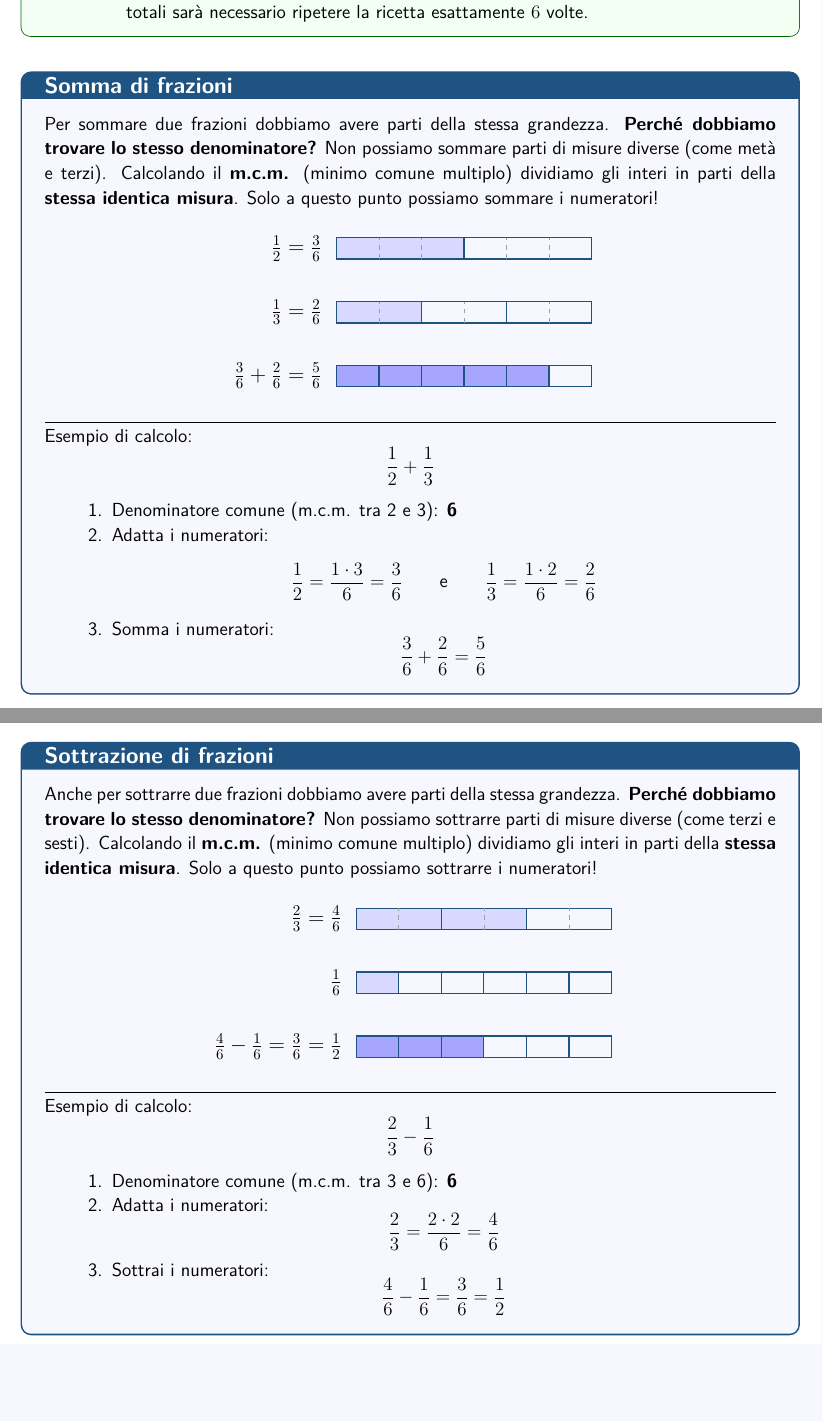
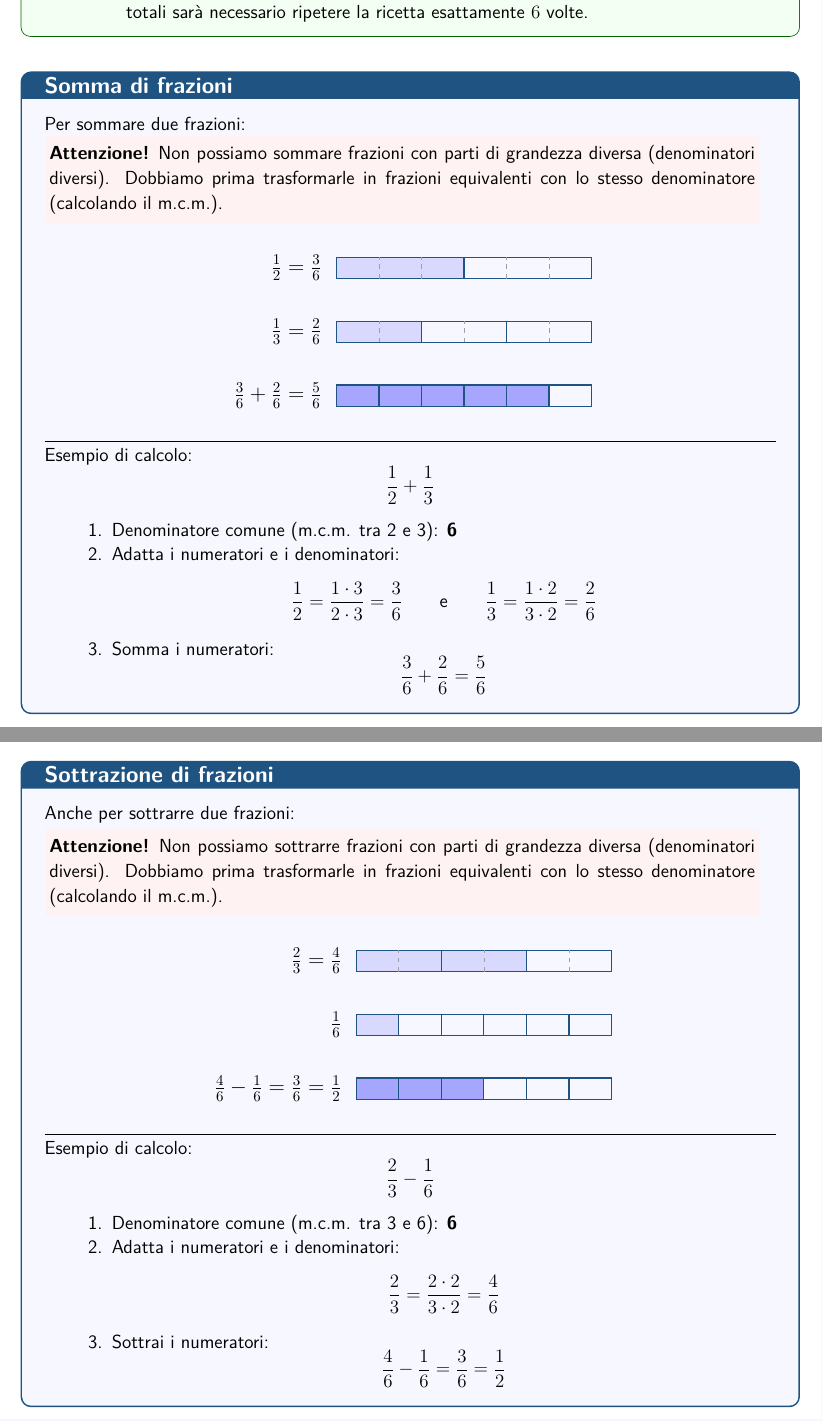
Before and after one commit to Camilla13041993/matematica-scuola-media, a LaTeX document (2_seconda/numeri/frazioni/2b/01_esercitazione_somma_frazioni/main_soluzioni.tex, which reads 2_seconda/numeri/frazioni/2b/01_esercitazione_somma_frazioni/esercizi.tex): two parts of pages 2 and 5 of 18, joined at a grey line, cut so that both start at the same text, the shorter picture padded with empty space. Compiled offline with pdfLaTeX.

Commit message:
Refine Sottrazione theory box pedagogy and increase Esercizio 7 spacing to 4.2cm

```diff
--- a/2_seconda/numeri/frazioni/2b/01_esercitazione_somma_frazioni/esercizi.tex
+++ b/2_seconda/numeri/frazioni/2b/01_esercitazione_somma_frazioni/esercizi.tex
@@ -88,9 +88,13 @@ Per festeggiare la fine dell'anno scolastico, la classe decide di preparare un c
   fonttitle=\bfseries\large,
   arc=2mm,
   boxrule=1pt,
-  left=4mm, right=4mm, top=3mm, bottom=3mm
-]
-Per sommare due frazioni dobbiamo avere parti della stessa grandezza. \textbf{Perché dobbiamo trovare lo stesso denominatore?} Non possiamo sommare parti di misure diverse (come metà e terzi). Calcolando il \textbf{m.c.m.} (minimo comune multiplo) dividiamo gli interi in parti della \textbf{stessa identica misura}. Solo a questo punto possiamo sommare i numeratori!
+  left=4mm, right=4mm, top=3mm, bottom=3mm]
+Per sommare due frazioni:
+
+\vspace{0.1cm}
+\noindent\colorbox{red!5}{%
+\parbox{0.965\linewidth}{\vspace{0.1cm}\textbf{Attenzione!} Non possiamo sommare frazioni con parti di grandezza diversa (denominatori diversi). Dobbiamo prima trasformarle in frazioni equivalenti con lo stesso denominatore (calcolando il m.c.m.).\vspace{0.1cm}}}
+\vspace{0.1cm}
 
 \begin{center}
 \begin{tikzpicture}[scale=0.95, every node/.style={scale=0.95}]
@@ -124,8 +128,8 @@ Esempio di calcolo:
 $$\frac{1}{2} + \frac{1}{3}$$
 \begin{enumerate}[label=\arabic*., leftmargin=1.5cm, noitemsep]
   \item Denominatore comune (m.c.m. tra 2 e 3): \textbf{6}
-  \item Adatta i numeratori:
-    $$\frac{1}{2} = \frac{1 \cdot 3}{6} = \frac{3}{6} \qquad \text{e} \qquad \frac{1}{3} = \frac{1 \cdot 2}{6} = \frac{2}{6}$$
+  \item Adatta i numeratori e i denominatori:
+    $$\frac{1}{2} = \frac{1 \cdot 3}{2 \cdot 3} = \frac{3}{6} \qquad \text{e} \qquad \frac{1}{3} = \frac{1 \cdot 2}{3 \cdot 2} = \frac{2}{6}$$
   \item Somma i numeratori:
     $$\frac{3}{6} + \frac{2}{6} = \frac{5}{6}$$
 \end{enumerate}
@@ -299,7 +303,12 @@ Associa ciascuna operazione a sinistra con il suo risultato corretto a destra co
   boxrule=1pt,
   left=4mm, right=4mm, top=3mm, bottom=3mm
 ]
-Anche per sottrarre due frazioni dobbiamo avere parti della stessa grandezza. \textbf{Perché dobbiamo trovare lo stesso denominatore?} Non possiamo sottrarre parti di misure diverse (come terzi e sesti). Calcolando il \textbf{m.c.m.} (minimo comune multiplo) dividiamo gli interi in parti della \textbf{stessa identica misura}. Solo a questo punto possiamo sottrarre i numeratori!
+Anche per sottrarre due frazioni:
+
+\vspace{0.1cm}
+\noindent\colorbox{red!5}{%
+\parbox{0.965\linewidth}{\vspace{0.1cm}\textbf{Attenzione!} Non possiamo sottrarre frazioni con parti di grandezza diversa (denominatori diversi). Dobbiamo prima trasformarle in frazioni equivalenti con lo stesso denominatore (calcolando il m.c.m.).\vspace{0.1cm}}}
+\vspace{0.1cm}
 
 \begin{center}
 \begin{tikzpicture}[scale=0.95, every node/.style={scale=0.95}]
@@ -334,8 +343,8 @@ Esempio di calcolo:
 $$\frac{2}{3} - \frac{1}{6}$$
 \begin{enumerate}[label=\arabic*., leftmargin=1.5cm, noitemsep]
   \item Denominatore comune (m.c.m. tra 3 e 6): \textbf{6}
-  \item Adatta i numeratori:
-    $$\frac{2}{3} = \frac{2 \cdot 2}{6} = \frac{4}{6}$$
+  \item Adatta i numeratori e i denominatori:
+    $$\frac{2}{3} = \frac{2 \cdot 2}{3 \cdot 2} = \frac{4}{6}$$
   \item Sottrai i numeratori:
     $$\frac{4}{6} - \frac{1}{6} = \frac{3}{6} = \frac{1}{2}$$
 \end{enumerate}
```
Also changed, not shown: 2_seconda/numeri/frazioni/2b/01_esercitazione_somma_frazioni/main.pdf, 2_seconda/numeri/frazioni/2b/01_esercitazione_somma_frazioni/main_soluzioni.pdf, 2_seconda/numeri/frazioni/2b/01_esercitazione_somma_frazioni/esercizi.tex (18 more changed lines).
